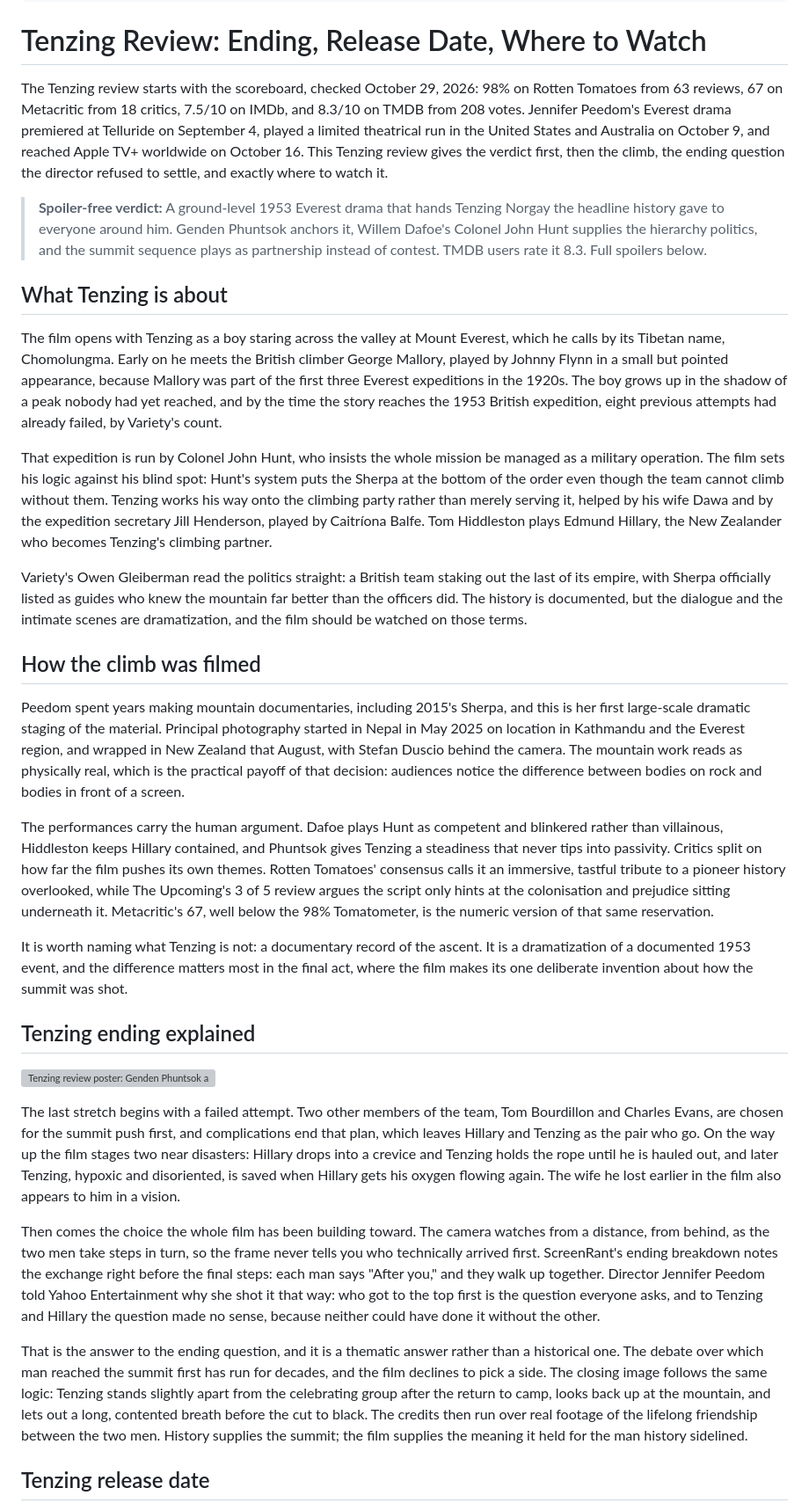
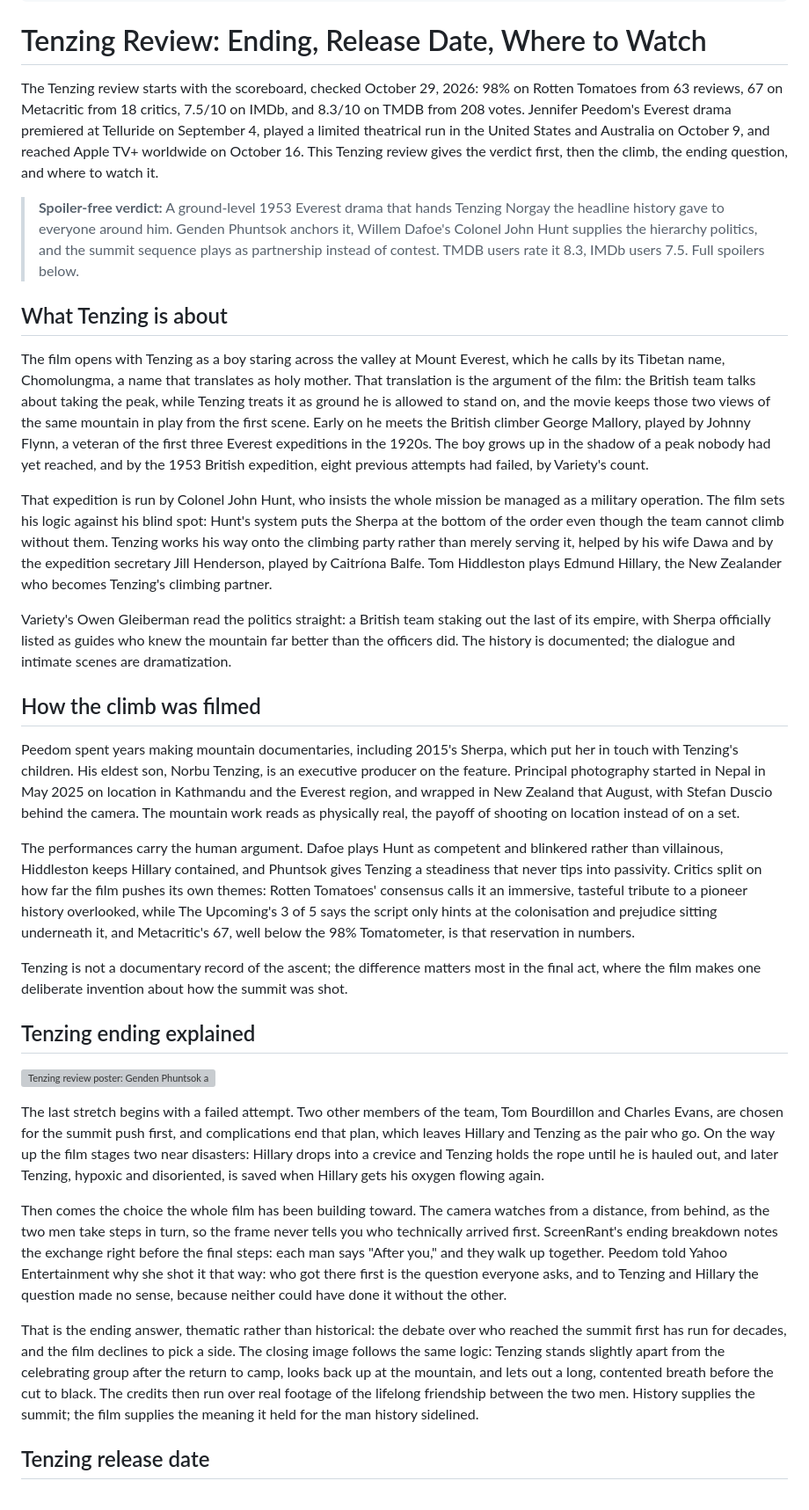
Before and after one commit to devrahmanbd/extramovies, a Markdown page: seeds/extramovies/tenzing-2026-review.md, the part around one of its changes. Shown at 88% size. GitHub-like rendering; grey boxes are pictures that could not be loaded.

Commit message:
tenzing: rev1 adds viewer reception, trims to 1587w
Adds a What viewers say section summarizing IMDb and TMDB review
discourse, deepens the Chomolungma framing thread, and keeps the
frontmatter frozen. Trimmed to fit the 1600-word cap.

```diff
--- a/seeds/extramovies/tenzing-2026-review.md
+++ b/seeds/extramovies/tenzing-2026-review.md
@@ -21,35 +21,35 @@ sites: "[\"extramovies\"]"
 
 # Tenzing Review: Ending, Release Date, Where to Watch
 
-The Tenzing review starts with the scoreboard, checked October 29, 2026: 98% on Rotten Tomatoes from 63 reviews, 67 on Metacritic from 18 critics, 7.5/10 on IMDb, and 8.3/10 on TMDB from 208 votes. Jennifer Peedom's Everest drama premiered at Telluride on September 4, played a limited theatrical run in the United States and Australia on October 9, and reached Apple TV+ worldwide on October 16. This Tenzing review gives the verdict first, then the climb, the ending question the director refused to settle, and exactly where to watch it.
+The Tenzing review starts with the scoreboard, checked October 29, 2026: 98% on Rotten Tomatoes from 63 reviews, 67 on Metacritic from 18 critics, 7.5/10 on IMDb, and 8.3/10 on TMDB from 208 votes. Jennifer Peedom's Everest drama premiered at Telluride on September 4, played a limited theatrical run in the United States and Australia on October 9, and reached Apple TV+ worldwide on October 16. This Tenzing review gives the verdict first, then the climb, the ending question, and where to watch it.
 
-> **Spoiler-free verdict:** A ground-level 1953 Everest drama that hands Tenzing Norgay the headline history gave to everyone around him. Genden Phuntsok anchors it, Willem Dafoe's Colonel John Hunt supplies the hierarchy politics, and the summit sequence plays as partnership instead of contest. TMDB users rate it 8.3. Full spoilers below.
+> **Spoiler-free verdict:** A ground-level 1953 Everest drama that hands Tenzing Norgay the headline history gave to everyone around him. Genden Phuntsok anchors it, Willem Dafoe's Colonel John Hunt supplies the hierarchy politics, and the summit sequence plays as partnership instead of contest. TMDB users rate it 8.3, IMDb users 7.5. Full spoilers below.
 
 ## What Tenzing is about
 
-The film opens with Tenzing as a boy staring across the valley at Mount Everest, which he calls by its Tibetan name, Chomolungma. Early on he meets the British climber George Mallory, played by Johnny Flynn in a small but pointed appearance, because Mallory was part of the first three Everest expeditions in the 1920s. The boy grows up in the shadow of a peak nobody had yet reached, and by the time the story reaches the 1953 British expedition, eight previous attempts had already failed, by Variety's count.
+The film opens with Tenzing as a boy staring across the valley at Mount Everest, which he calls by its Tibetan name, Chomolungma, a name that translates as holy mother. That translation is the argument of the film: the British team talks about taking the peak, while Tenzing treats it as ground he is allowed to stand on, and the movie keeps those two views of the same mountain in play from the first scene. Early on he meets the British climber George Mallory, played by Johnny Flynn, a veteran of the first three Everest expeditions in the 1920s. The boy grows up in the shadow of a peak nobody had yet reached, and by the 1953 British expedition, eight previous attempts had failed, by Variety's count.
 
 That expedition is run by Colonel John Hunt, who insists the whole mission be managed as a military operation. The film sets his logic against his blind spot: Hunt's system puts the Sherpa at the bottom of the order even though the team cannot climb without them. Tenzing works his way onto the climbing party rather than merely serving it, helped by his wife Dawa and by the expedition secretary Jill Henderson, played by Caitríona Balfe. Tom Hiddleston plays Edmund Hillary, the New Zealander who becomes Tenzing's climbing partner.
 
-Variety's Owen Gleiberman read the politics straight: a British team staking out the last of its empire, with Sherpa officially listed as guides who knew the mountain far better than the officers did. The history is documented, but the dialogue and the intimate scenes are dramatization, and the film should be watched on those terms.
+Variety's Owen Gleiberman read the politics straight: a British team staking out the last of its empire, with Sherpa officially listed as guides who knew the mountain far better than the officers did. The history is documented; the dialogue and intimate scenes are dramatization.
 
 ## How the climb was filmed
 
-Peedom spent years making mountain documentaries, including 2015's Sherpa, and this is her first large-scale dramatic staging of the material. Principal photography started in Nepal in May 2025 on location in Kathmandu and the Everest region, and wrapped in New Zealand that August, with Stefan Duscio behind the camera. The mountain work reads as physically real, which is the practical payoff of that decision: audiences notice the difference between bodies on rock and bodies in front of a screen.
+Peedom spent years making mountain documentaries, including 2015's Sherpa, which put her in touch with Tenzing's children. His eldest son, Norbu Tenzing, is an executive producer on the feature. Principal photography started in Nepal in May 2025 on location in Kathmandu and the Everest region, and wrapped in New Zealand that August, with Stefan Duscio behind the camera. The mountain work reads as physically real, the payoff of shooting on location instead of on a set.
 
-The performances carry the human argument. Dafoe plays Hunt as competent and blinkered rather than villainous, Hiddleston keeps Hillary contained, and Phuntsok gives Tenzing a steadiness that never tips into passivity. Critics split on how far the film pushes its own themes. Rotten Tomatoes' consensus calls it an immersive, tastful tribute to a pioneer history overlooked, while The Upcoming's 3 of 5 review argues the script only hints at the colonisation and prejudice sitting underneath it. Metacritic's 67, well below the 98% Tomatometer, is the numeric version of that same reservation.
+The performances carry the human argument. Dafoe plays Hunt as competent and blinkered rather than villainous, Hiddleston keeps Hillary contained, and Phuntsok gives Tenzing a steadiness that never tips into passivity. Critics split on how far the film pushes its own themes: Rotten Tomatoes' consensus calls it an immersive, tasteful tribute to a pioneer history overlooked, while The Upcoming's 3 of 5 says the script only hints at the colonisation and prejudice sitting underneath it, and Metacritic's 67, well below the 98% Tomatometer, is that reservation in numbers.
 
-It is worth naming what Tenzing is not: a documentary record of the ascent. It is a dramatization of a documented 1953 event, and the difference matters most in the final act, where the film makes its one deliberate invention about how the summit was shot.
+Tenzing is not a documentary record of the ascent; the difference matters most in the final act, where the film makes one deliberate invention about how the summit was shot.
 
 ## Tenzing ending explained
 
 ![Tenzing review poster: Genden Phuntsok as Tenzing Norgay with Mount Everest behind him](https://image.tmdb.org/t/p/w500/eI0QW02PYqhnmIvLRdn9vrfVVP7.jpg)
 
-The last stretch begins with a failed attempt. Two other members of the team, Tom Bourdillon and Charles Evans, are chosen for the summit push first, and complications end that plan, which leaves Hillary and Tenzing as the pair who go. On the way up the film stages two near disasters: Hillary drops into a crevice and Tenzing holds the rope until he is hauled out, and later Tenzing, hypoxic and disoriented, is saved when Hillary gets his oxygen flowing again. The wife he lost earlier in the film also appears to him in a vision.
+The last stretch begins with a failed attempt. Two other members of the team, Tom Bourdillon and Charles Evans, are chosen for the summit push first, and complications end that plan, which leaves Hillary and Tenzing as the pair who go. On the way up the film stages two near disasters: Hillary drops into a crevice and Tenzing holds the rope until he is hauled out, and later Tenzing, hypoxic and disoriented, is saved when Hillary gets his oxygen flowing again.
 
-Then comes the choice the whole film has been building toward. The camera watches from a distance, from behind, as the two men take steps in turn, so the frame never tells you who technically arrived first. ScreenRant's ending breakdown notes the exchange right before the final steps: each man says "After you," and they walk up together. Director Jennifer Peedom told Yahoo Entertainment why she shot it that way: who got to the top first is the question everyone asks, and to Tenzing and Hillary the question made no sense, because neither could have done it without the other.
+Then comes the choice the whole film has been building toward. The camera watches from a distance, from behind, as the two men take steps in turn, so the frame never tells you who technically arrived first. ScreenRant's ending breakdown notes the exchange right before the final steps: each man says "After you," and they walk up together. Peedom told Yahoo Entertainment why she shot it that way: who got there first is the question everyone asks, and to Tenzing and Hillary the question made no sense, because neither could have done it without the other.
 
-That is the answer to the ending question, and it is a thematic answer rather than a historical one. The debate over which man reached the summit first has run for decades, and the film declines to pick a side. The closing image follows the same logic: Tenzing stands slightly apart from the celebrating group after the return to camp, looks back up at the mountain, and lets out a long, contented breath before the cut to black. The credits then run over real footage of the lifelong friendship between the two men. History supplies the summit; the film supplies the meaning it held for the man history sidelined.
+That is the ending answer, thematic rather than historical: the debate over who reached the summit first has run for decades, and the film declines to pick a side. The closing image follows the same logic: Tenzing stands slightly apart from the celebrating group after the return to camp, looks back up at the mountain, and lets out a long, contented breath before the cut to black. The credits then run over real footage of the lifelong friendship between the two men. History supplies the summit; the film supplies the meaning it held for the man history sidelined.
 
 ## Tenzing release date
 
```
Also changed, not shown: other parts of seeds/extramovies/tenzing-2026-review.md (+9 -3 lines).
